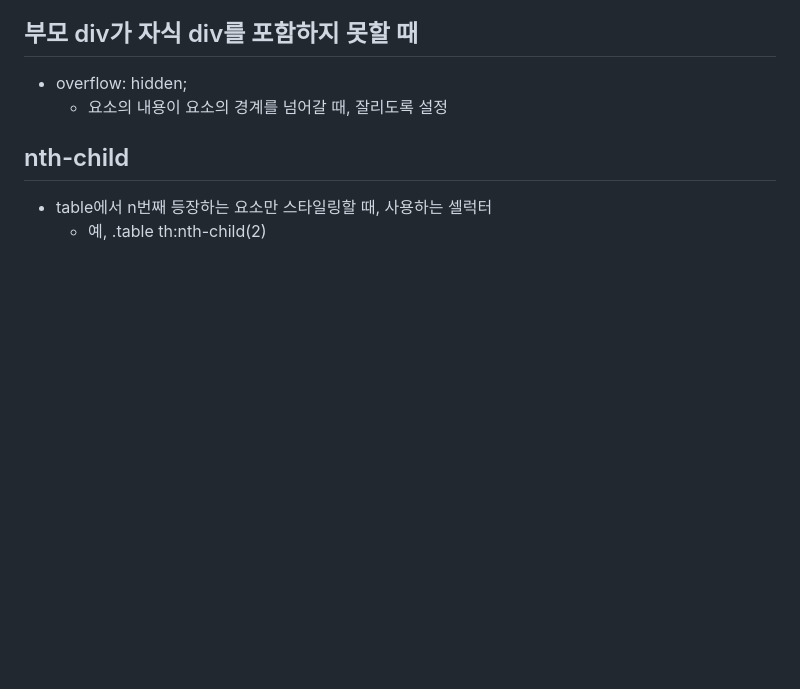
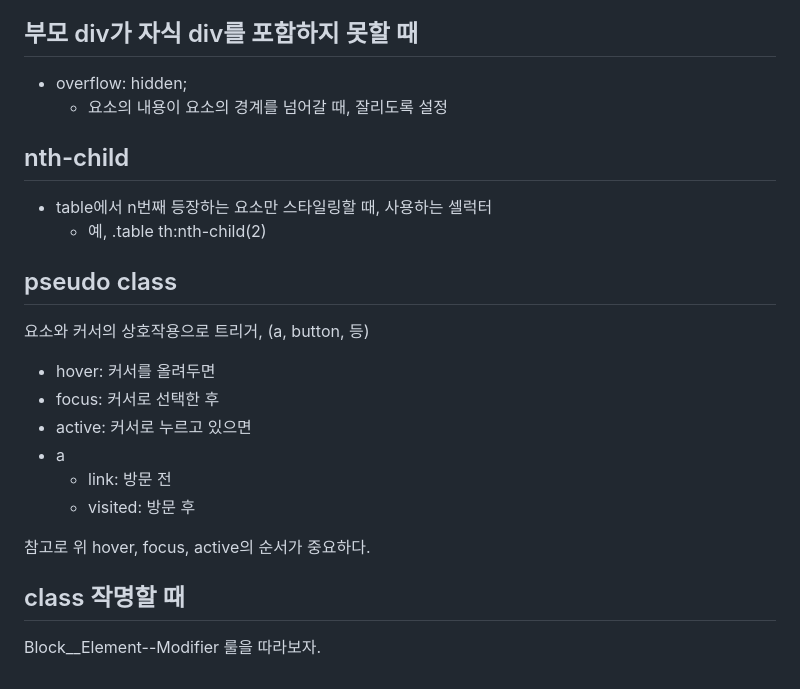
Before and after one commit to jujemu/html-css, a Markdown page: learn.md, the part around the change. Drawn GitHub-style; blank space fills up the shorter version.

Commit message:
Feat: learn.md update

```diff
--- a/learn.md
+++ b/learn.md
@@ -132,3 +132,20 @@ background-size의 값
 
 - table에서 n번째 등장하는 요소만 스타일링할 때, 사용하는 셀럭터
   -  예, .table th:nth-child(2)
+
+## pseudo class
+
+요소와 커서의 상호작용으로 트리거, (a, button, 등)
+
+ - hover: 커서를 올려두면
+ - focus: 커서로 선택한 후
+ - active: 커서로 누르고 있으면
+ - a
+   - link: 방문 전
+   - visited: 방문 후
+
+참고로 위 hover, focus, active의 순서가 중요하다.
+
+## class 작명할 때
+
+Block__Element--Modifier 룰을 따라보자.
```
